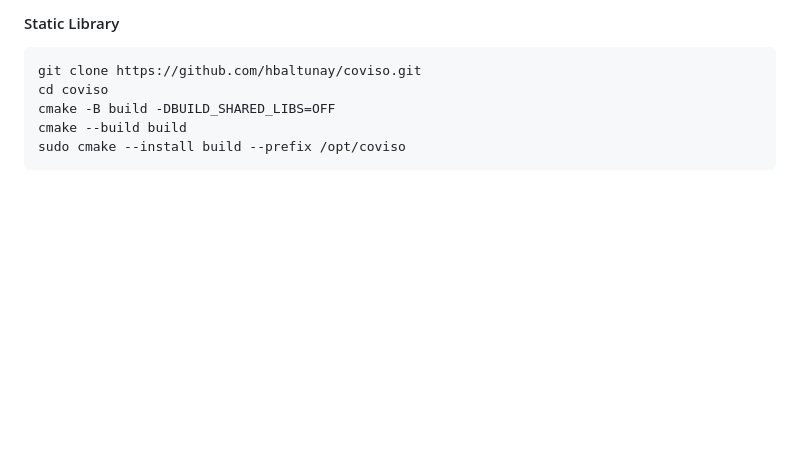
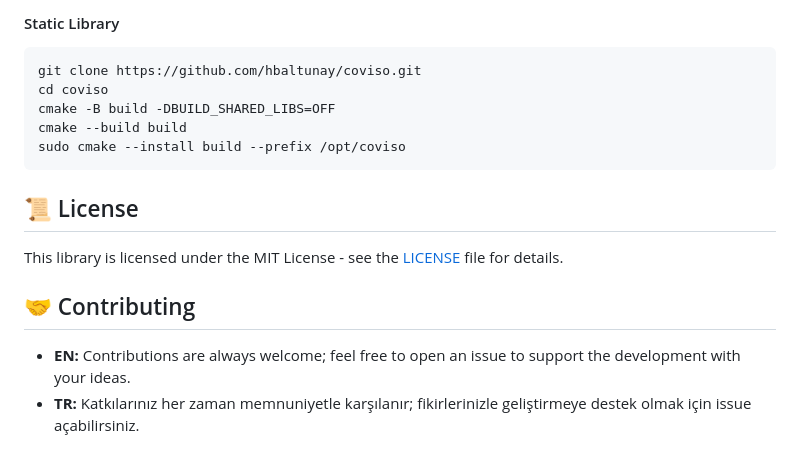
Before and after one commit to hbaltunay/coviso, a Markdown page: README.md, the part around one of its changes. Drawn GitHub-style; blank space fills up the shorter version.

````diff
--- a/README.md
+++ b/README.md
@@ -35,3 +37,12 @@ cmake -B build -DBUILD_SHARED_LIBS=OFF
 cmake --build build
 sudo cmake --install build --prefix /opt/coviso
 ```
+
+## 📜 License
+
+This library is licensed under the MIT License - see the [LICENSE](LICENSE) file for details.
+
+## 🤝 Contributing
+
+* **EN:** Contributions are always welcome; feel free to open an issue to support the development with your ideas.
+* **TR:** Katkılarınız her zaman memnuniyetle karşılanır; fikirlerinizle geliştirmeye destek olmak için issue açabilirsiniz.
````
Also changed, not shown: other parts of README.md (+3 -1 lines), .github/assets/banner.png (added).
